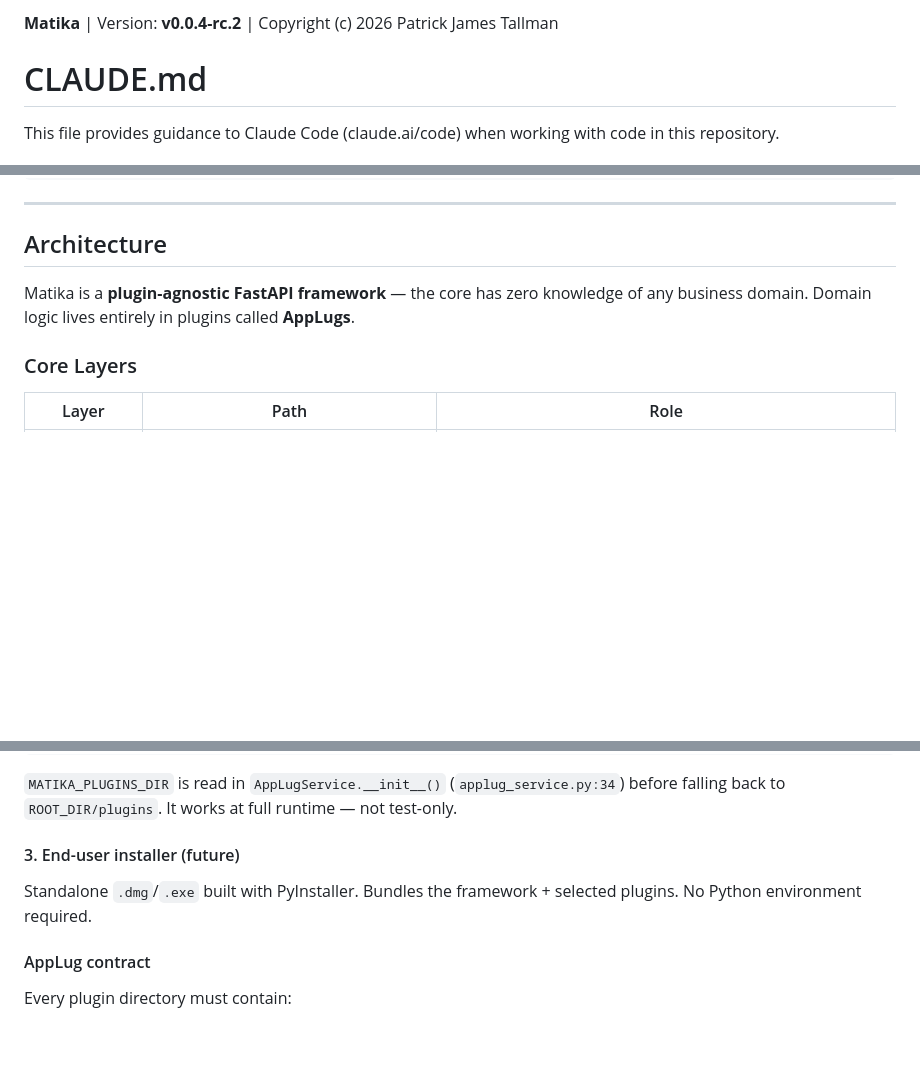
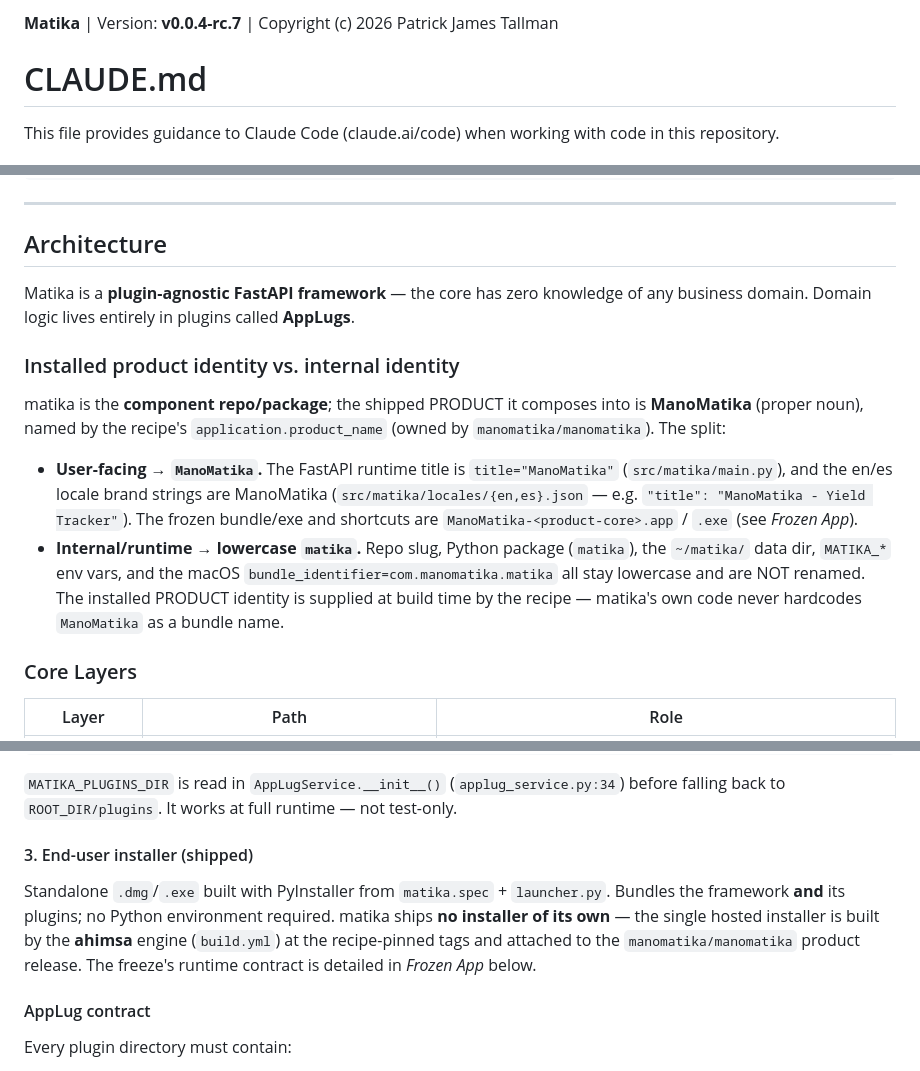
Before and after one commit to manomatika/matika, a Markdown page: CLAUDE.md, 3 parts joined by grey strips. Rendered like a GitHub page; blank space fills up the shorter version.

````diff
--- a/CLAUDE.md
+++ b/CLAUDE.md
@@ -1,4 +1,4 @@
-**Matika** | Version: **v0.0.4-rc.2** | Copyright (c) 2026 Patrick James Tallman
+**Matika** | Version: **v0.0.4-rc.7** | Copyright (c) 2026 Patrick James Tallman
 
 # CLAUDE.md
 
@@ -147,6 +147,13 @@ pytest tests/test_auth.py::test_login_success               # one test
 
 Matika is a **plugin-agnostic FastAPI framework** — the core has zero knowledge of any business domain. Domain logic lives entirely in plugins called **AppLugs**.
 
+### Installed product identity vs. internal identity
+
+matika is the **component repo/package**; the shipped PRODUCT it composes into is **ManoMatika** (proper noun), named by the recipe's `application.product_name` (owned by `manomatika/manomatika`). The split:
+
+- **User-facing → `ManoMatika`.** The FastAPI runtime title is `title="ManoMatika"` (`src/matika/main.py`), and the en/es locale brand strings are ManoMatika (`src/matika/locales/{en,es}.json` — e.g. `"title": "ManoMatika - Yield Tracker"`). The frozen bundle/exe and shortcuts are `ManoMatika-<product-core>.app` / `.exe` (see *Frozen App*).
+- **Internal/runtime → lowercase `matika`.** Repo slug, Python package (`matika`), the `~/matika/` data dir, `MATIKA_*` env vars, and the macOS `bundle_identifier=com.manomatika.matika` all stay lowercase and are NOT renamed. The installed PRODUCT identity is supplied at build time by the recipe — matika's own code never hardcodes `ManoMatika` as a bundle name.
+
 ### Core Layers
 
 | Layer | Path | Role |
@@ -189,8 +196,8 @@ MATIKA_PLUGINS_DIR=/opt/matika/plugins  # set in .env
 ```
 `MATIKA_PLUGINS_DIR` is read in `AppLugService.__init__()` (`applug_service.py:34`) before falling back to `ROOT_DIR/plugins`. It works at full runtime — not test-only.
 
-#### 3. End-user installer (future)
-Standalone `.dmg`/`.exe` built with PyInstaller. Bundles the framework + selected plugins. No Python environment required.
+#### 3. End-user installer (shipped)
+Standalone `.dmg`/`.exe` built with PyInstaller from `matika.spec` + `launcher.py`. Bundles the framework **and** its plugins; no Python environment required. matika ships **no installer of its own** — the single hosted installer is built by the **ahimsa** engine (`build.yml`) at the recipe-pinned tags and attached to the `manomatika/manomatika` product release. The freeze's runtime contract is detailed in *Frozen App* below.
 
 #### AppLug contract
 Every plugin directory must contain:
````
Also changed, not shown: other parts of CLAUDE.md (+31 -1 lines).
